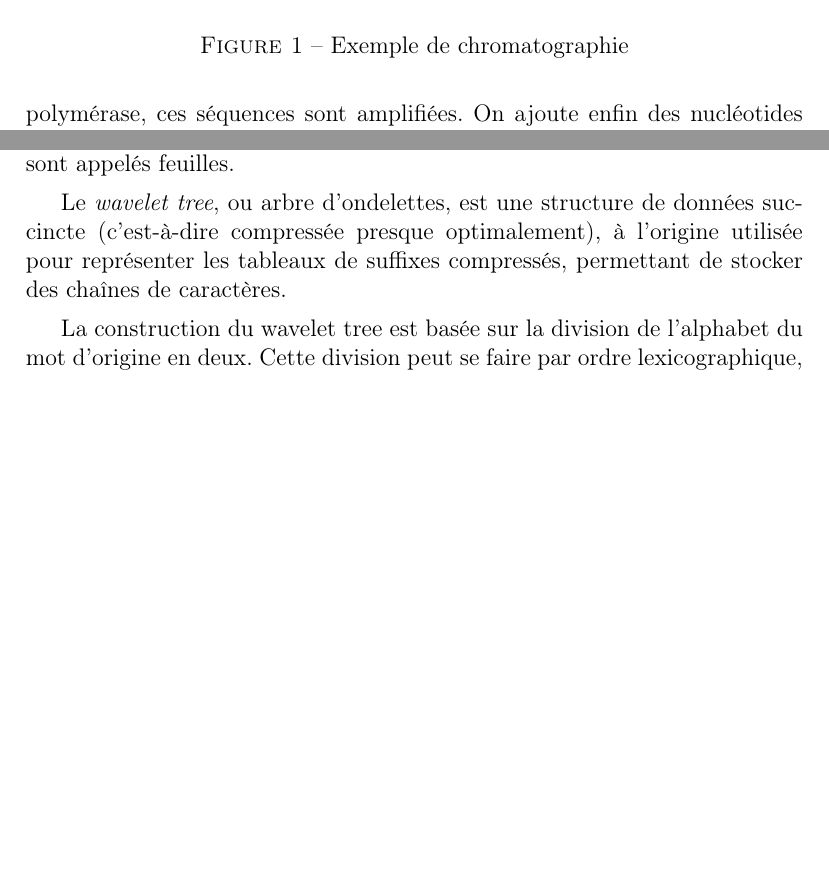
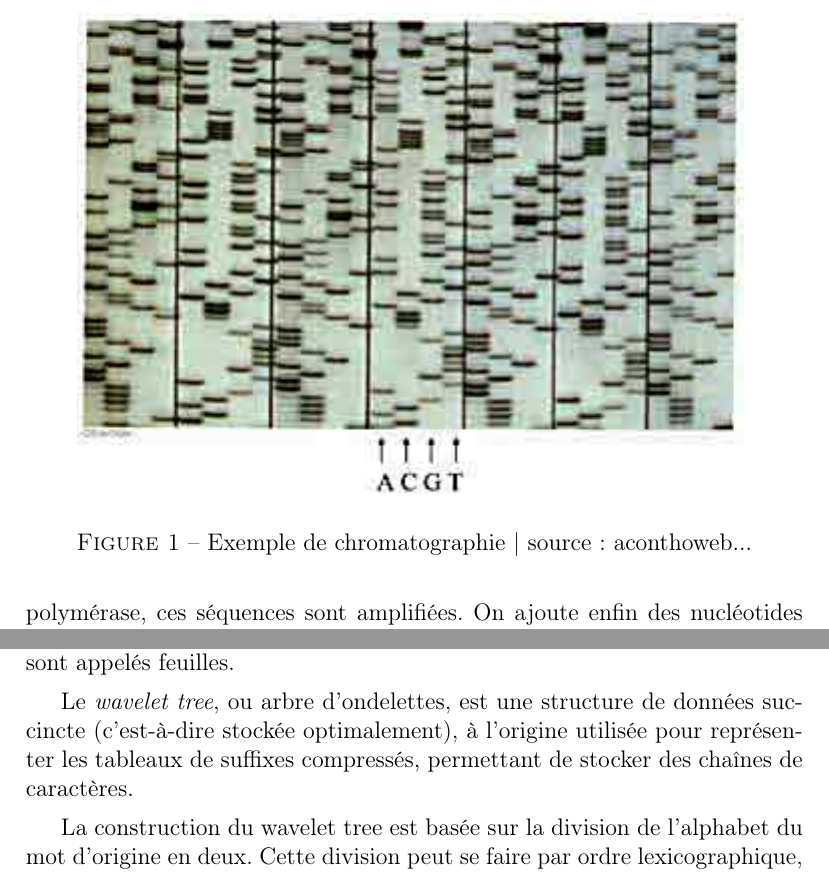
Before and after one commit to marionTommasi/Rapport-de-Stage-L3, a LaTeX document (rapport2.tex, which reads contexte.tex): two parts of pages 6 and 8 of 21, joined at a grey line, cut so that both start at the same text, the shorter picture padded with empty space. Compiled offline with pdfLaTeX.

Commit message:
apres reunion

```diff
--- a/contexte.tex
+++ b/contexte.tex
@@ -22,7 +22,7 @@ La méthode de Sanger consiste à répliquer un brin d'ADN dans un milieu où se
 \begin{figure}[!ht]
     \center
     \includegraphics[]{./images/chromato_acanthoweb.jpg}
-    \caption{Exemple de chromatographie}
+    \caption{Exemple de chromatographie | source : aconthoweb...}
     \label{chromato}
 \end{figure}
 
@@ -103,7 +103,7 @@ Un tableau de suffixes est un tableau d'entiers représentant tous les suffixes
 \subsubsection{wavelet tree}
 Les arbres sont des structures de données couramment utilisés en informatique, représentant des graphes acycliques orientés, tels que tous les nœuds sauf un, la racine, ont un unique parent. Pour les arbres binaires, comme le wavelet tree, les nœuds ont au plus deux fils. Les nœuds n'ayant pas de fils sont appelés feuilles.
 
-Le \textit{wavelet tree}, ou arbre d'ondelettes, est une structure de données succincte (c'est-à-dire compressée presque optimalement), à l'origine utilisée pour représenter les tableaux de suffixes compressés, permettant de stocker des chaînes de caractères.
+Le \textit{wavelet tree}, ou arbre d'ondelettes, est une structure de données succincte (c'est-à-dire stockée optimalement), à l'origine utilisée pour représenter les tableaux de suffixes compressés, permettant de stocker des chaînes de caractères.
 
 La construction du wavelet tree est basée sur la division de l'alphabet du mot d'origine en deux. Cette division peut se faire par ordre lexicographique, ou par d'autres algorithmes plus complexes tels que le codage de Huffman. Nous ne nous intéresserons ici qu'à la première façon.
 
```
